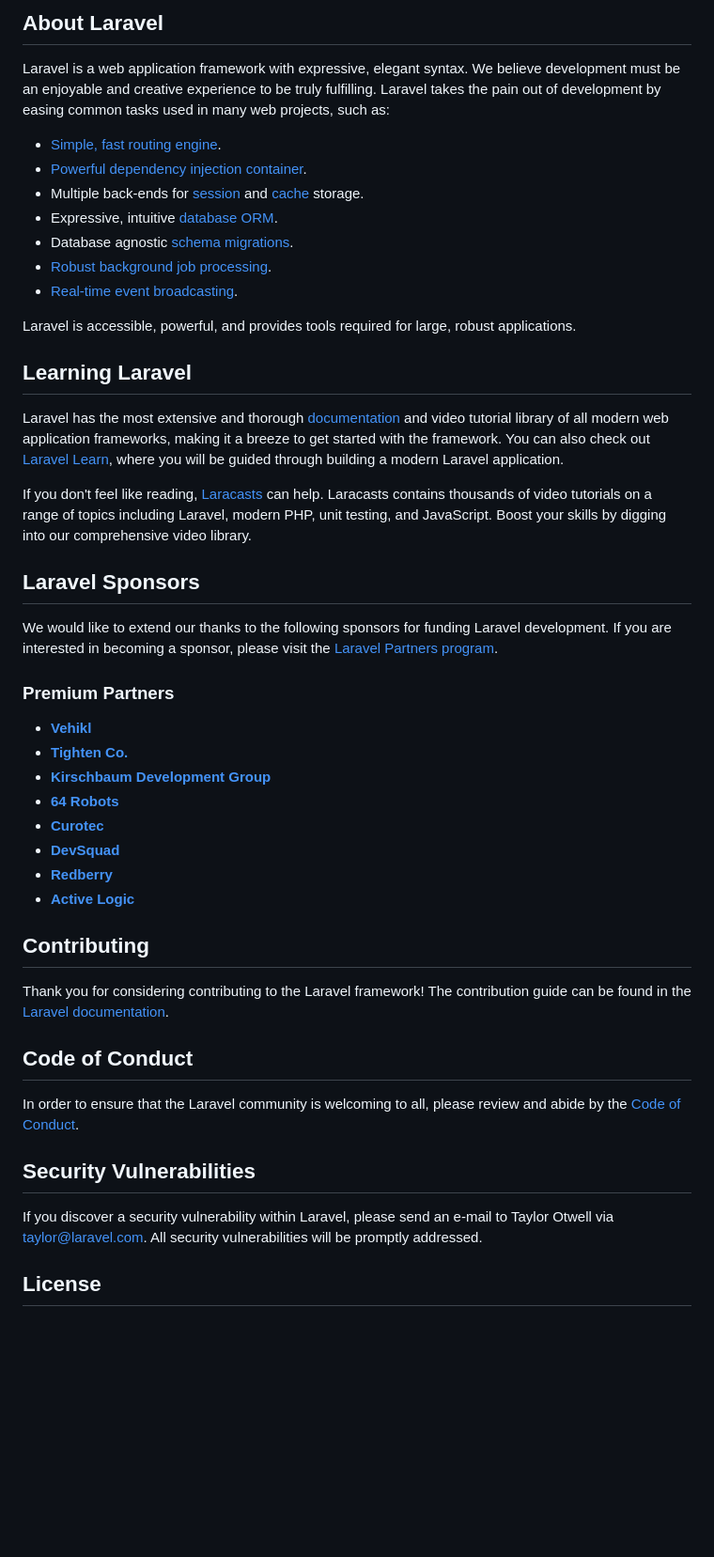
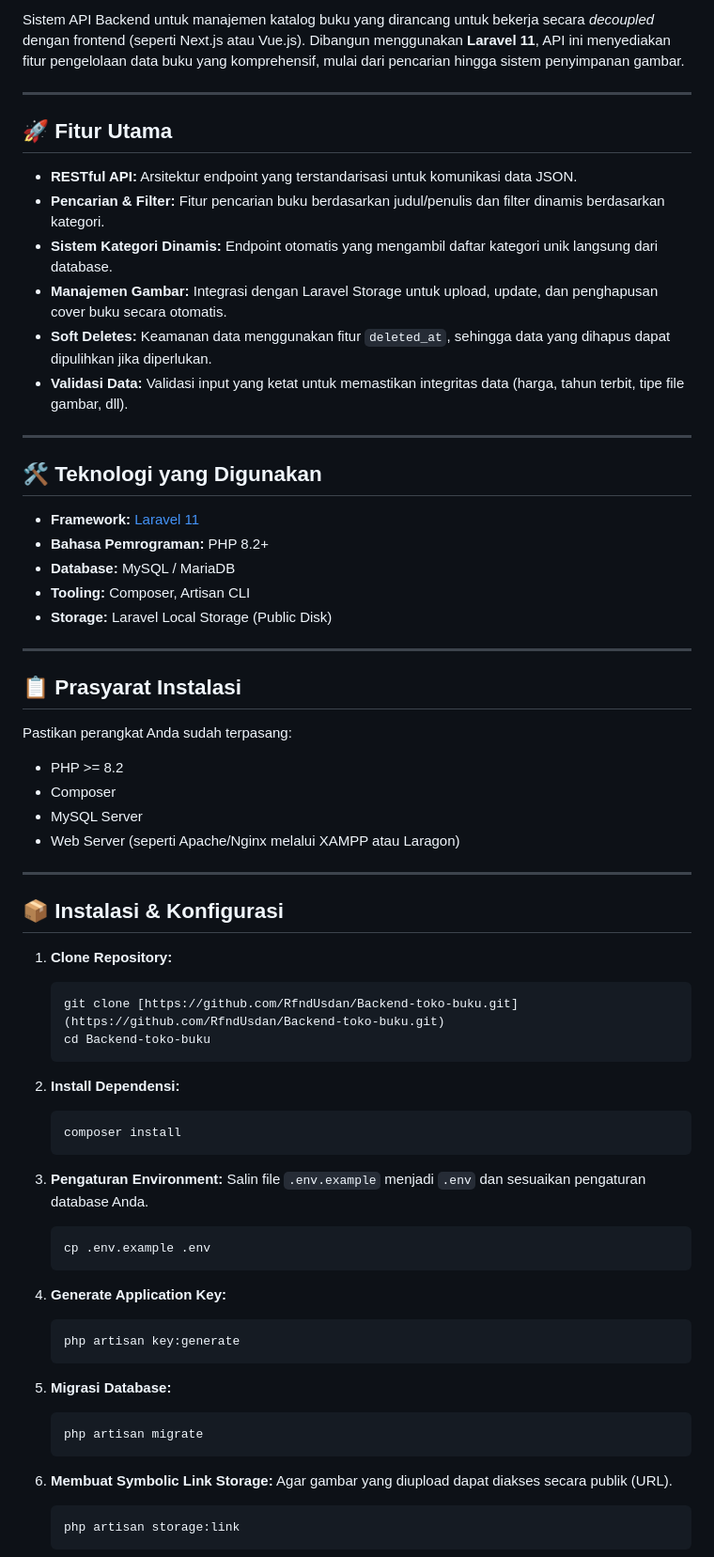
Before and after one commit to RfndUsdan/Backend-toko-buku, a Markdown page: README.md, the part around one of its changes. Shown at 94% size. Rendered like a GitHub page; blank space fills up the shorter version.

Commit message:
Revise README with project details and features
Updated README to include project features and installation instructions.

````diff
--- a/README.md
+++ b/README.md
@@ -9,50 +5,71 @@
 
-## About Laravel
+Sistem API Backend untuk manajemen katalog buku yang dirancang untuk bekerja secara *decoupled* dengan frontend (seperti Next.js atau Vue.js). Dibangun menggunakan **Laravel 11**, API ini menyediakan fitur pengelolaan data buku yang komprehensif, mulai dari pencarian hingga sistem penyimpanan gambar.
 
-Laravel is a web application framework with expressive, elegant syntax. We believe development must be an enjoyable and creative experience to be truly fulfilling. Laravel takes the pain out of development by easing common tasks used in many web projects, such as:
+---
 
-- [Simple, fast routing engine](https://laravel.com/docs/routing).
-- [Powerful dependency injection container](https://laravel.com/docs/container).
-- Multiple back-ends for [session](https://laravel.com/docs/session) and [cache](https://laravel.com/docs/cache) storage.
-- Expressive, intuitive [database ORM](https://laravel.com/docs/eloquent).
-- Database agnostic [schema migrations](https://laravel.com/docs/migrations).
-- [Robust background job processing](https://laravel.com/docs/queues).
-- [Real-time event broadcasting](https://laravel.com/docs/broadcasting).
+## 🚀 Fitur Utama
 
-Laravel is accessible, powerful, and provides tools required for large, robust applications.
+* **RESTful API:** Arsitektur endpoint yang terstandarisasi untuk komunikasi data JSON.
+* **Pencarian & Filter:** Fitur pencarian buku berdasarkan judul/penulis dan filter dinamis berdasarkan kategori.
+* **Sistem Kategori Dinamis:** Endpoint otomatis yang mengambil daftar kategori unik langsung dari database.
+* **Manajemen Gambar:** Integrasi dengan Laravel Storage untuk upload, update, dan penghapusan cover buku secara otomatis.
+* **Soft Deletes:** Keamanan data menggunakan fitur `deleted_at`, sehingga data yang dihapus dapat dipulihkan jika diperlukan.
+* **Validasi Data:** Validasi input yang ketat untuk memastikan integritas data (harga, tahun terbit, tipe file gambar, dll).
 
-## Learning Laravel
+---
 
-Laravel has the most extensive and thorough [documentation](https://laravel.com/docs) and video tutorial library of all modern web application frameworks, making it a breeze to get started with the framework. You can also check out [Laravel Learn](https://laravel.com/learn), where you will be guided through building a modern Laravel application.
+## 🛠️ Teknologi yang Digunakan
 
-If you don't feel like reading, [Laracasts](https://laracasts.com) can help. Laracasts contains thousands of video tutorials on a range of topics including Laravel, modern PHP, unit testing, and JavaScript. Boost your skills by digging into our comprehensive video library.
+* **Framework:** [Laravel 11](https://laravel.com/)
+* **Bahasa Pemrograman:** PHP 8.2+
+* **Database:** MySQL / MariaDB
+* **Tooling:** Composer, Artisan CLI
+* **Storage:** Laravel Local Storage (Public Disk)
 
-## Laravel Sponsors
+---
 
-We would like to extend our thanks to the following sponsors for funding Laravel development. If you are interested in becoming a sponsor, please visit the [Laravel Partners program](https://partners.laravel.com).
+## 📋 Prasyarat Instalasi
 
-### Premium Partners
+Pastikan perangkat Anda sudah terpasang:
+* PHP >= 8.2
+* Composer
+* MySQL Server
+* Web Server (seperti Apache/Nginx melalui XAMPP atau Laragon)
 
-- **[Vehikl](https://vehikl.com)**
-- **[Tighten Co.](https://tighten.co)**
-- **[Kirschbaum Development Group](https://kirschbaumdevelopment.com)**
-- **[64 Robots](https://64robots.com)**
-- **[Curotec](https://www.curotec.com/services/technologies/laravel)**
-- **[DevSquad](https://devsquad.com/hire-laravel-developers)**
-- **[Redberry](https://redberry.international/laravel-development)**
-- **[Active Logic](https://activelogic.com)**
+---
 
-## Contributing
+## 📦 Instalasi & Konfigurasi
 
-Thank you for considering contributing to the Laravel framework! The contribution guide can be found in the [Laravel documentation](https://laravel.com/docs/contributions).
+1.  **Clone Repository:**
+    ```bash
+    git clone [https://github.com/RfndUsdan/Backend-toko-buku.git](https://github.com/RfndUsdan/Backend-toko-buku.git)
+    cd Backend-toko-buku
+    ```
 
-## Code of Conduct
+2.  **Install Dependensi:**
+    ```bash
+    composer install
+    ```
 
-In order to ensure that the Laravel community is welcoming to all, please review and abide by the [Code of Conduct](https://laravel.com/docs/contributions#code-of-conduct).
+3.  **Pengaturan Environment:**
+    Salin file `.env.example` menjadi `.env` dan sesuaikan pengaturan database Anda.
+    ```bash
+    cp .env.example .env
+    ```
 
-## Security Vulnerabilities
+4.  **Generate Application Key:**
+    ```bash
+    php artisan key:generate
+    ```
 
-If you discover a security vulnerability within Laravel, please send an e-mail to Taylor Otwell via [taylor@laravel.com](mailto:taylor@laravel.com). All security vulnerabilities will be promptly addressed.
+5.  **Migrasi Database:**
+    ```bash
+    php artisan migrate
+    ```
 
-## License
+6.  **Membuat Symbolic Link Storage:**
+    Agar gambar yang diupload dapat diakses secara publik (URL).
+    ```bash
+    php artisan storage:link
+    ```
 
````
Also changed, not shown: other parts of README.md (+26 -8 lines).
